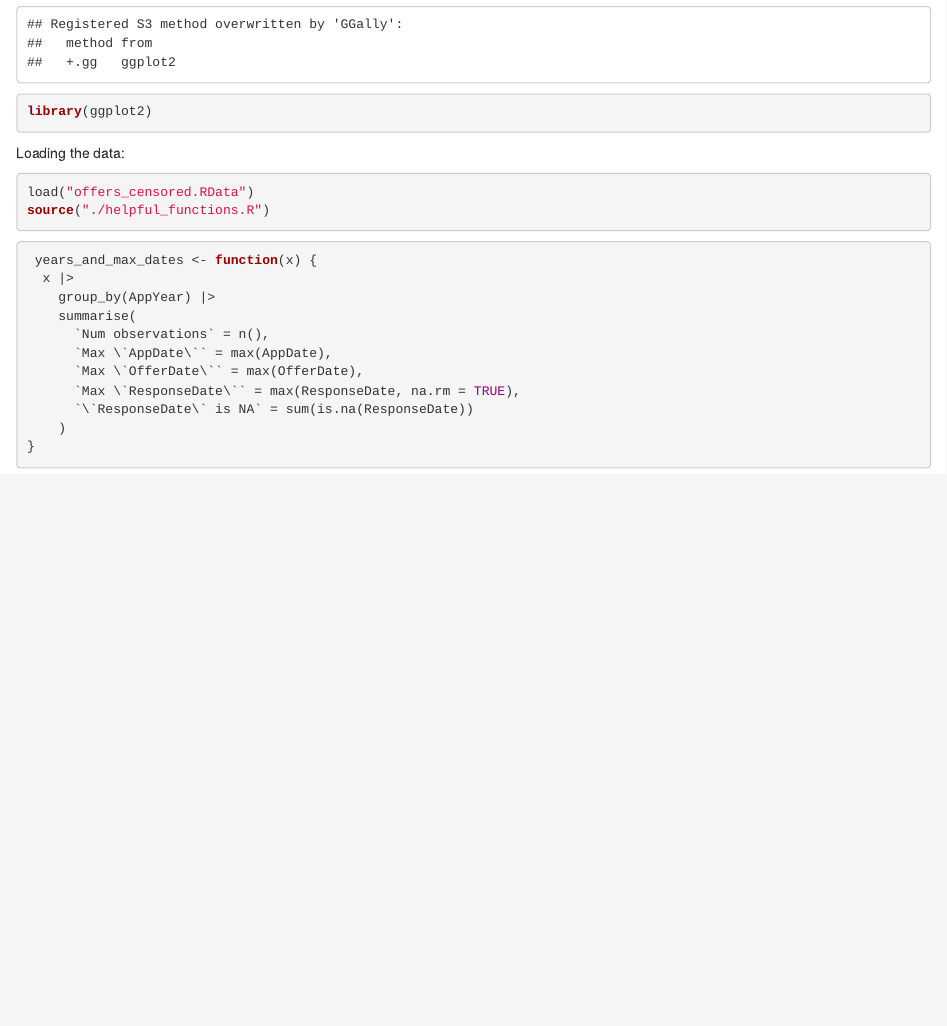
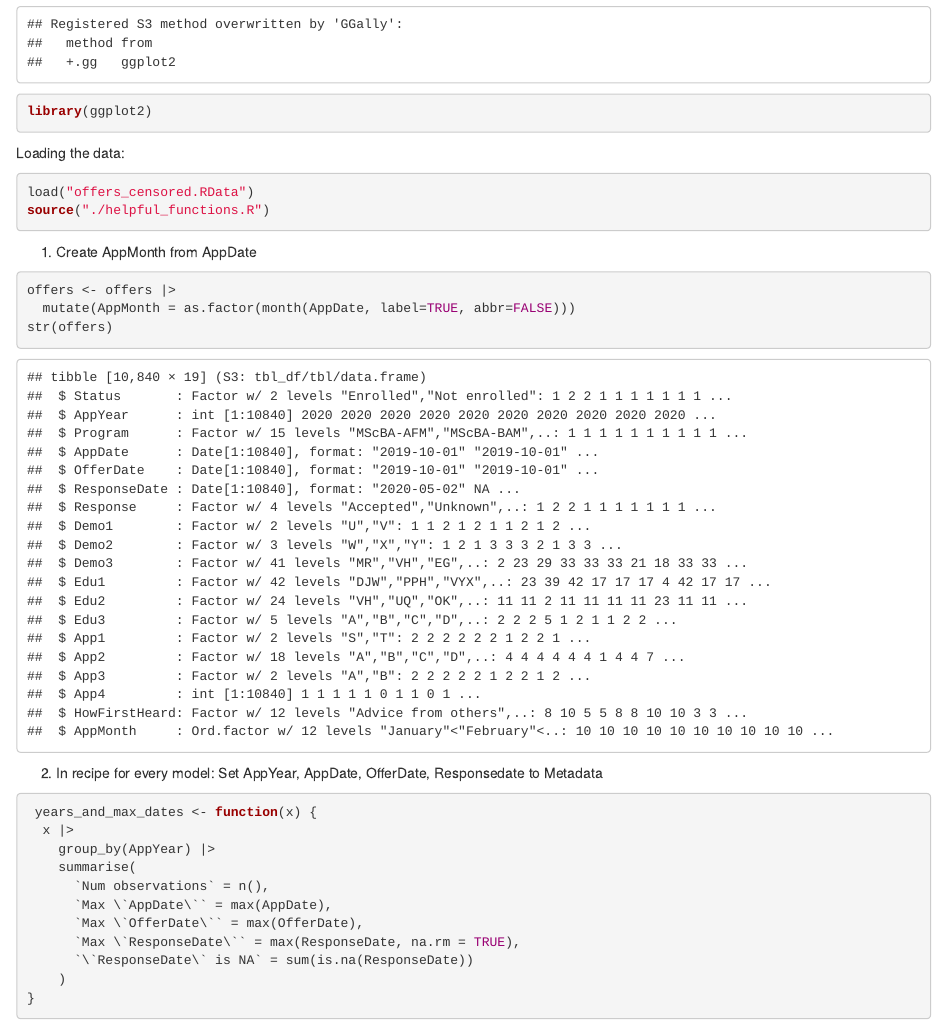
Before and after one commit to AleFax99/Machine_Learning_Learning_Algorithms_Group_Project, an R Markdown document (ML_Project_Data_Preprocessing.Rmd): the page in a window 1100 px wide, from 1010 px down. Rendered offline with R 4.5, knitr and Pandoc, with nearby package versions; some code elsewhere in the file could not run offline.

Commit message:
AppMonth

````diff
--- a/ML_Project_Data_Preprocessing.Rmd
+++ b/ML_Project_Data_Preprocessing.Rmd
@@ -42,6 +42,16 @@ Loading the data:
 load("offers_censored.RData")
 source("./helpful_functions.R")
 ```
+
+1. Create AppMonth from AppDate
+```{r}
+offers <- offers |>
+  mutate(AppMonth = as.factor(month(AppDate, label=TRUE, abbr=FALSE)))
+str(offers)
+```
+
+2. In recipe for every model: Set AppYear, AppDate, OfferDate, Responsedate to Metadata
+
 
 ```{r}
  years_and_max_dates <- function(x) {
````
